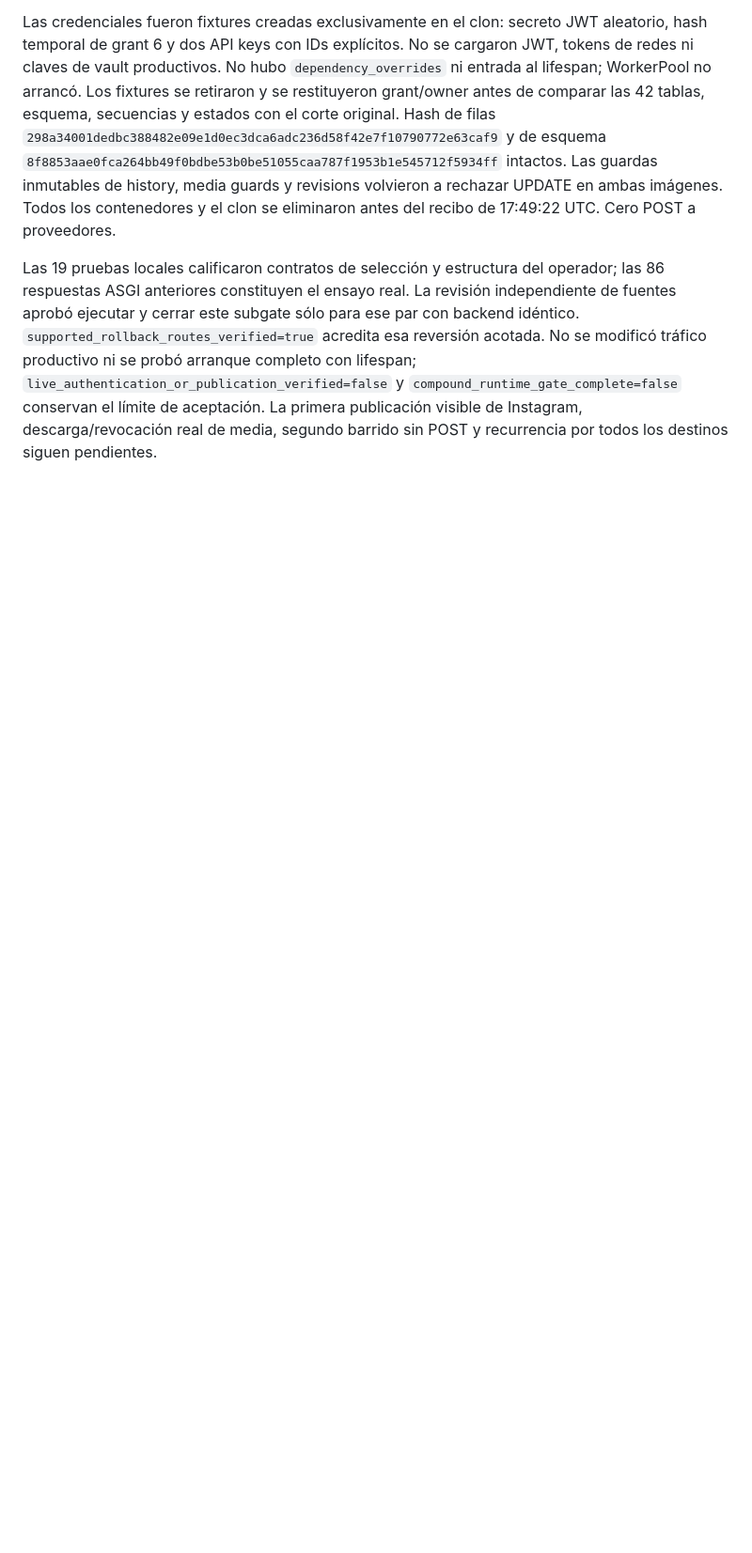
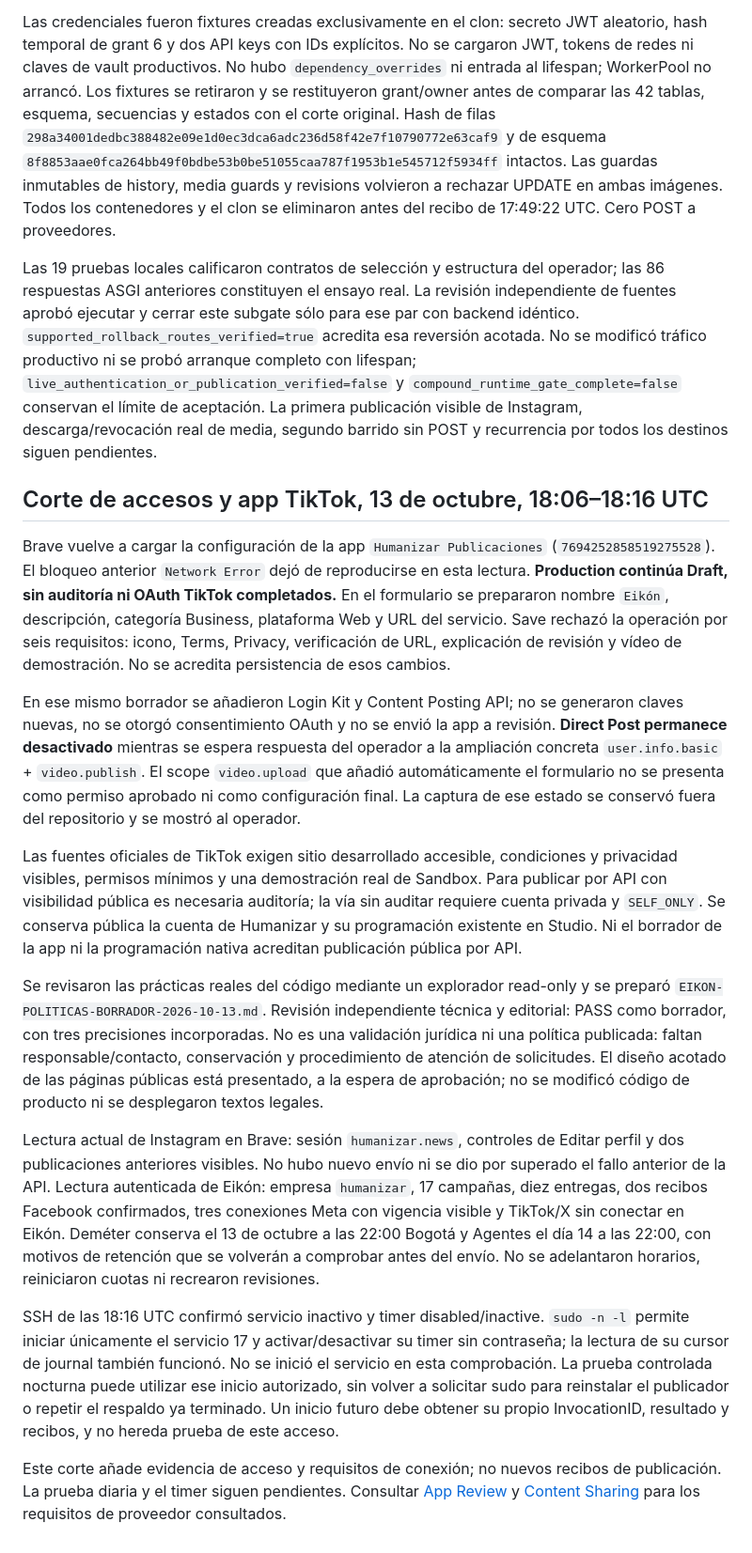
Before and after one commit to stevenvo780/creador-imagenes-de-marca, a Markdown page: docs/PRUEBAS-PUBLICACIONES-2026-10-12.md, the part around the change. Shown at 94% size. Drawn GitHub-style; blank space fills up the shorter version.

Commit message:
docs: prepare TikTok review and qualify live access

```diff
--- a/docs/PRUEBAS-PUBLICACIONES-2026-10-12.md
+++ b/docs/PRUEBAS-PUBLICACIONES-2026-10-12.md
@@ -704,3 +704,59 @@ arranque completo con lifespan; `live_authentication_or_publication_verified=fal
 y `compound_runtime_gate_complete=false` conservan el límite de aceptación.
 La primera publicación visible de Instagram, descarga/revocación real de media,
 segundo barrido sin POST y recurrencia por todos los destinos siguen pendientes.
+
+## Corte de accesos y app TikTok, 13 de octubre, 18:06–18:16 UTC
+
+Brave vuelve a cargar la configuración de la app `Humanizar Publicaciones`
+(`7694252858519275528`). El bloqueo anterior `Network Error` dejó de reproducirse
+en esta lectura. **Production continúa Draft, sin auditoría ni OAuth TikTok
+completados.** En el formulario se prepararon nombre `Eikón`, descripción,
+categoría Business, plataforma Web y URL del servicio. Save rechazó la operación
+por seis requisitos: icono, Terms, Privacy, verificación de URL, explicación de
+revisión y vídeo de demostración. No se acredita persistencia de esos cambios.
+
+En ese mismo borrador se añadieron Login Kit y Content Posting API; no se
+generaron claves nuevas, no se otorgó consentimiento OAuth y no se envió la app
+a revisión. **Direct Post permanece desactivado** mientras se espera respuesta
+del operador a la ampliación concreta `user.info.basic` + `video.publish`. El
+scope `video.upload` que añadió automáticamente el formulario no se presenta
+como permiso aprobado ni como configuración final. La captura de ese estado se
+conservó fuera del repositorio y se mostró al operador.
+
+Las fuentes oficiales de TikTok exigen sitio desarrollado accesible, condiciones
+y privacidad visibles, permisos mínimos y una demostración real de Sandbox.
+Para publicar por API con visibilidad pública es necesaria auditoría; la vía
+sin auditar requiere cuenta privada y `SELF_ONLY`. Se conserva pública la cuenta
+de Humanizar y su programación existente en Studio. Ni el borrador de la app ni
+la programación nativa acreditan publicación pública por API.
+
+Se revisaron las prácticas reales del código mediante un explorador read-only y
+se preparó `EIKON-POLITICAS-BORRADOR-2026-10-13.md`. Revisión independiente técnica
+y editorial: PASS como borrador, con tres precisiones incorporadas. No es una
+validación jurídica ni una política publicada: faltan responsable/contacto,
+conservación y procedimiento de atención de solicitudes. El diseño acotado de
+las páginas públicas está presentado, a la espera de aprobación; no se modificó
+código de producto ni se desplegaron textos legales.
+
+Lectura actual de Instagram en Brave: sesión `humanizar.news`, controles de
+Editar perfil y dos publicaciones anteriores visibles. No hubo nuevo envío ni
+se dio por superado el fallo anterior de la API. Lectura autenticada de Eikón:
+empresa `humanizar`, 17 campañas, diez entregas, dos recibos Facebook confirmados,
+tres conexiones Meta con vigencia visible y TikTok/X sin conectar en Eikón.
+Deméter conserva el 13 de octubre a las 22:00 Bogotá y Agentes el día 14 a las
+22:00, con motivos de retención que se volverán a comprobar antes del envío.
+No se adelantaron horarios, reiniciaron cuotas ni recrearon revisiones.
+
+SSH de las 18:16 UTC confirmó servicio inactivo y timer disabled/inactive.
+`sudo -n -l` permite iniciar únicamente el servicio 17 y activar/desactivar su
+timer sin contraseña; la lectura de su cursor de journal también funcionó. No
+se inició el servicio en esta comprobación. La prueba controlada nocturna puede
+utilizar ese inicio autorizado, sin volver a solicitar sudo para reinstalar el
+publicador o repetir el respaldo ya terminado. Un inicio futuro debe obtener su
+propio InvocationID, resultado y recibos, y no hereda prueba de este acceso.
+
+Este corte añade evidencia de acceso y requisitos de conexión; no nuevos recibos
+de publicación. La prueba diaria y el timer siguen pendientes. Consultar
+[App Review](https://developers.tiktok.com/docs/en/app-review-guidelines) y
+[Content Sharing](https://developers.tiktok.com/docs/en/content-sharing-guidelines)
+para los requisitos de proveedor consultados.
```
Also changed, not shown: docs/EIKON-POLITICAS-BORRADOR-2026-10-13.md (added, +239 -0 lines).
